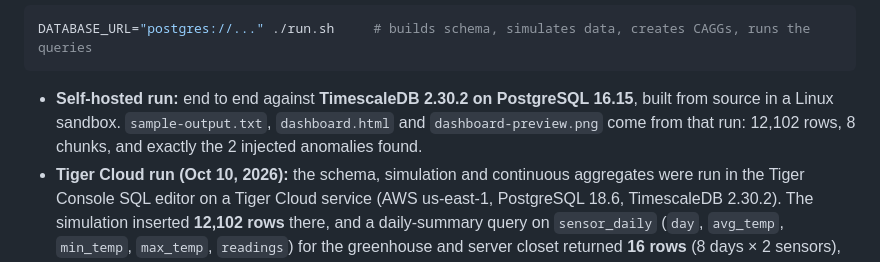
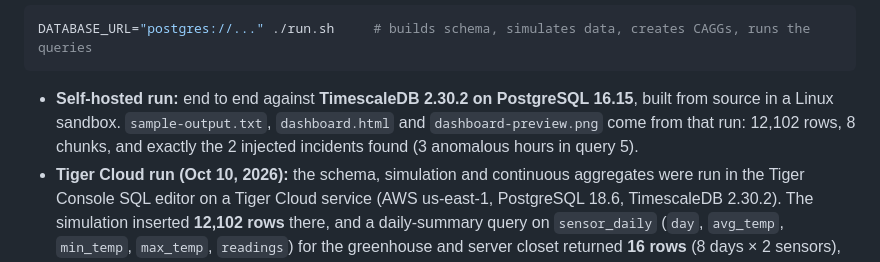
Before and after one commit to draarivpatel-ui/tiger-sense-pulse, a Markdown page: README.md, the part around the change. Drawn GitHub-style.

Commit message:
README: self-hosted run line says 2 injected incidents (3 anomalous hours), matching the anomaly section and sample-output.txt query 5; docs only. Hark drafted (AI assistant)

````diff
--- a/README.md
+++ b/README.md
@@ -171,7 +171,7 @@ The tests check the files and the generator logic, not a live database. The end-
 DATABASE_URL="postgres://..." ./run.sh     # builds schema, simulates data, creates CAGGs, runs the queries
 ```
 
-- **Self-hosted run:** end to end against **TimescaleDB 2.30.2 on PostgreSQL 16.15**, built from source in a Linux sandbox. `sample-output.txt`, `dashboard.html` and `dashboard-preview.png` come from that run: 12,102 rows, 8 chunks, and exactly the 2 injected anomalies found.
+- **Self-hosted run:** end to end against **TimescaleDB 2.30.2 on PostgreSQL 16.15**, built from source in a Linux sandbox. `sample-output.txt`, `dashboard.html` and `dashboard-preview.png` come from that run: 12,102 rows, 8 chunks, and exactly the 2 injected incidents found (3 anomalous hours in query 5).
 - **Tiger Cloud run (Oct 10, 2026):** the schema, simulation and continuous aggregates were run in the Tiger Console SQL editor on a Tiger Cloud service (AWS us-east-1, PostgreSQL 18.6, TimescaleDB 2.30.2). The simulation inserted **12,102 rows** there, and a daily-summary query on `sensor_daily` (`day`, `avg_temp`, `min_temp`, `max_temp`, `readings`) for the greenhouse and server closet returned **16 rows** (8 days × 2 sensors), with the greenhouse incident visible as a 42.3 °C max and the server-closet one as 38.6 °C. The Console's editor took one statement per line, so the files were pasted statement by statement rather than through `run.sh`.
 - Older TimescaleDB builds note: the `CREATE TABLE ... WITH (tsdb.hypertable)` syntax needs a recent TimescaleDB (it is what the Tiger Cloud docs use), and continuous aggregates are not available in Apache-only community builds.
 
````
